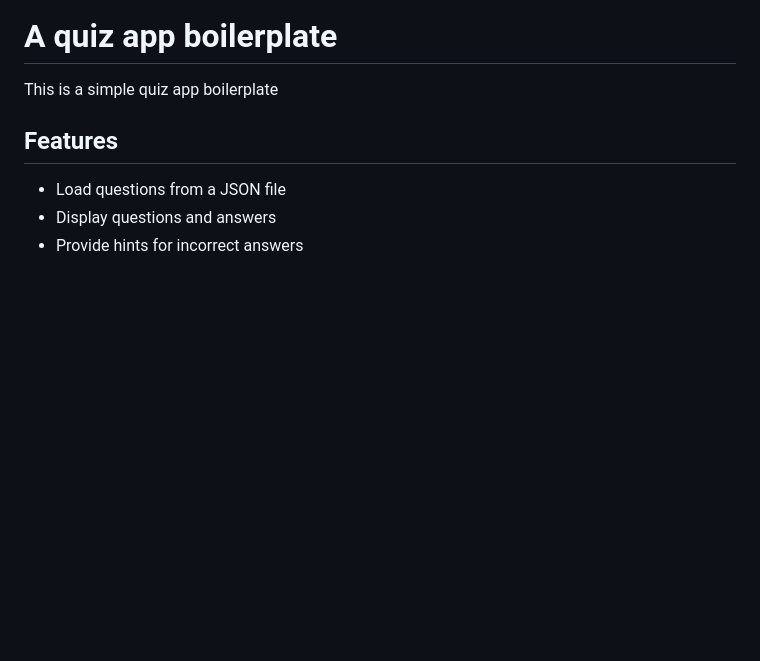
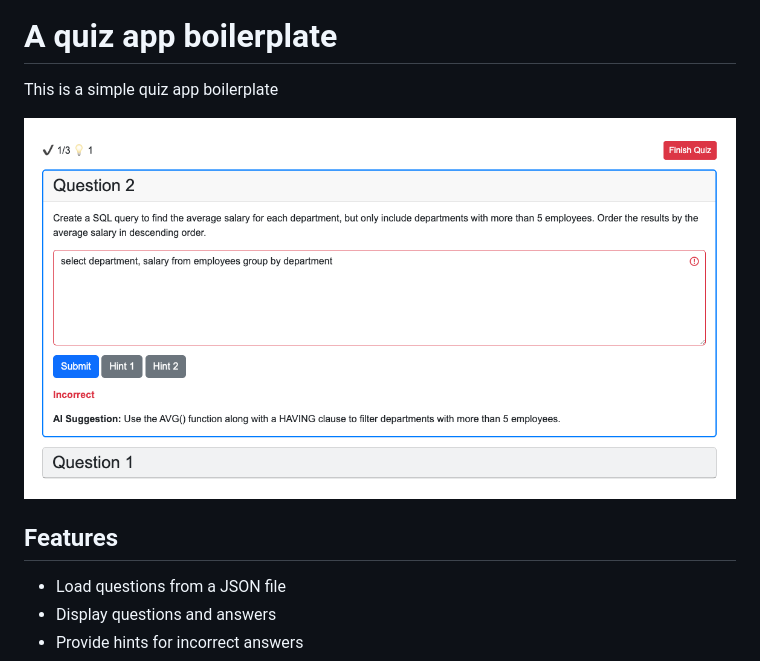
Before and after one commit to gitcommitshow/quiz-app-boilerplate, a Markdown page: README.md, the part around the change. GitHub-like rendering; pictures changed too: screenshot.png (added); blank space fills up the shorter version.

Commit message:
readme: add screenshot

```diff
--- a/README.md
+++ b/README.md
@@ -1,6 +1,8 @@
 # A quiz app boilerplate
 
 This is a simple quiz app boilerplate
+
+![Screenshot](./screenshot.png)
 
 ## Features
 
```
